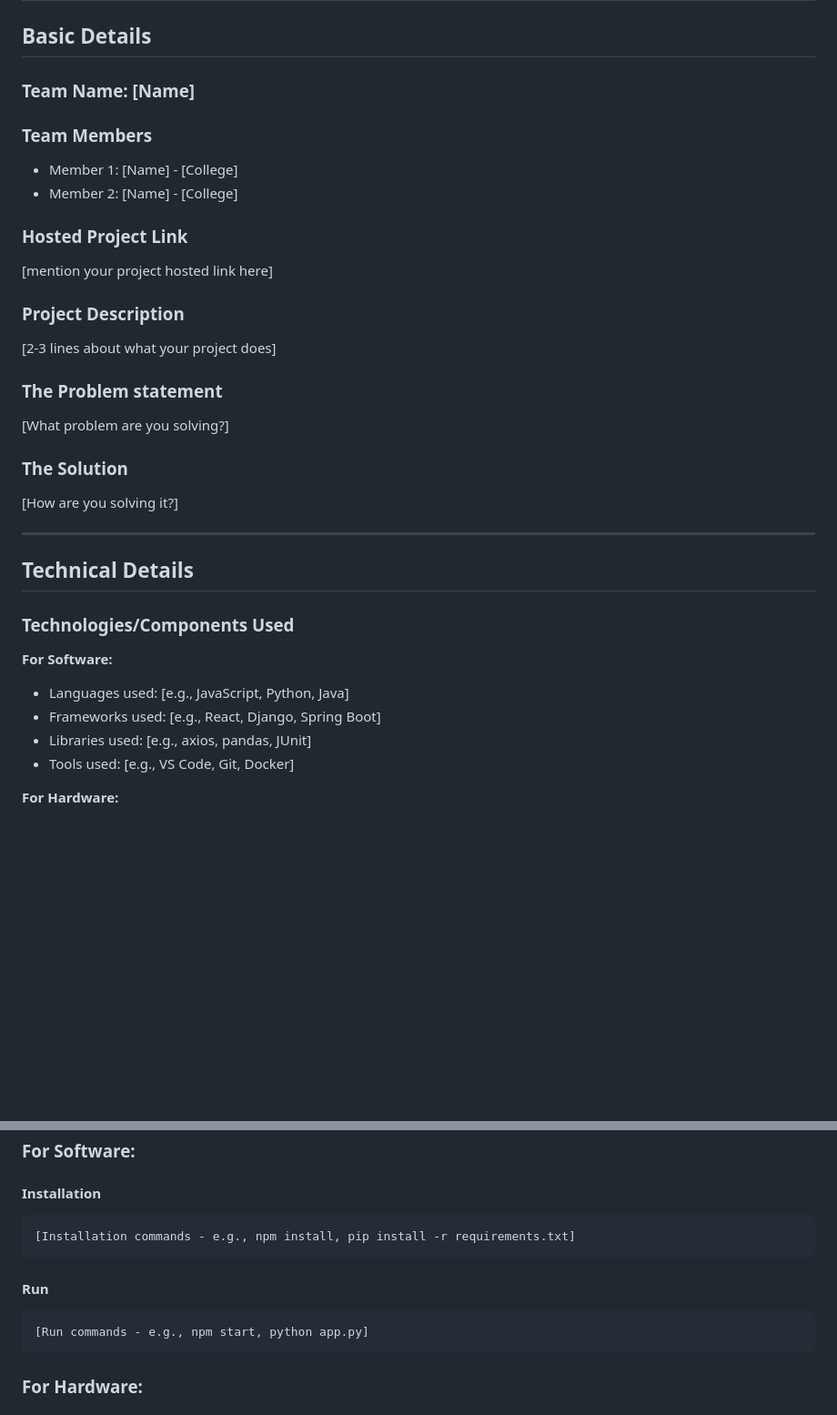
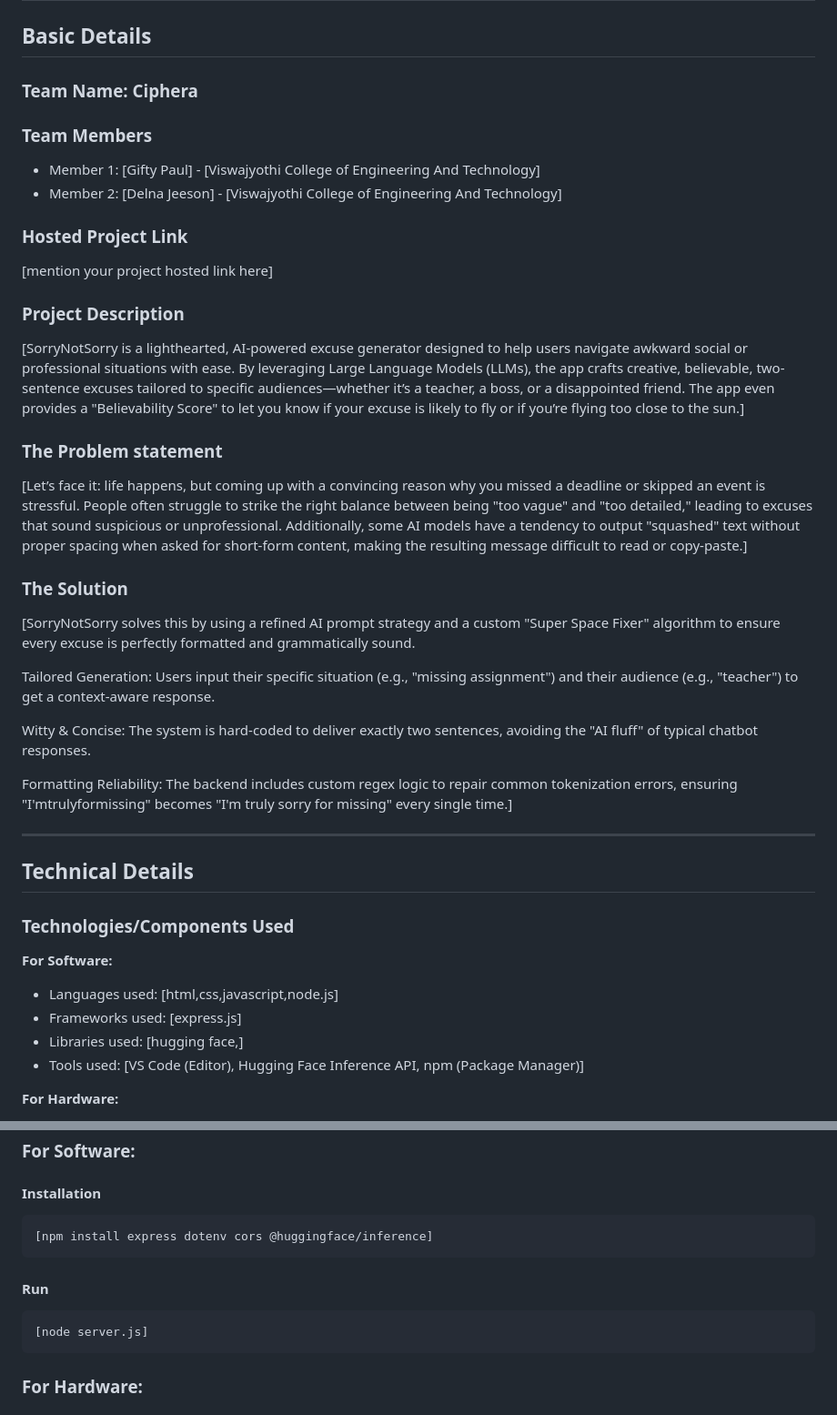
Before and after one commit to Delna-730/SorryNotSorry, a Markdown page: README.md, 2 parts joined by grey strips. Shown at 91% size. Rendered like a GitHub page; blank space fills up the shorter version.

````diff
--- a/README.md
+++ b/README.md
@@ -6,23 +6,29 @@
 
 ## Basic Details
 
-### Team Name: [Name]
+### Team Name: Ciphera
 
 ### Team Members
-- Member 1: [Name] - [College]
-- Member 2: [Name] - [College]
+- Member 1: [Gifty Paul] - [Viswajyothi College of Engineering And Technology]
+- Member 2: [Delna Jeeson] - [Viswajyothi College of Engineering And Technology]
 
 ### Hosted Project Link
 [mention your project hosted link here]
 
 ### Project Description
-[2-3 lines about what your project does]
+[SorryNotSorry is a lighthearted, AI-powered excuse generator designed to help users navigate awkward social or professional situations with ease. By leveraging Large Language Models (LLMs), the app crafts creative, believable, two-sentence excuses tailored to specific audiences—whether it’s a teacher, a boss, or a disappointed friend. The app even provides a "Believability Score" to let you know if your excuse is likely to fly or if you’re flying too close to the sun.]
 
 ### The Problem statement
-[What problem are you solving?]
+[Let’s face it: life happens, but coming up with a convincing reason why you missed a deadline or skipped an event is stressful. People often struggle to strike the right balance between being "too vague" and "too detailed," leading to excuses that sound suspicious or unprofessional. Additionally, some AI models have a tendency to output "squashed" text without proper spacing when asked for short-form content, making the resulting message difficult to read or copy-paste.]
 
 ### The Solution
-[How are you solving it?]
+[SorryNotSorry solves this by using a refined AI prompt strategy and a custom "Super Space Fixer" algorithm to ensure every excuse is perfectly formatted and grammatically sound.
+
+Tailored Generation: Users input their specific situation (e.g., "missing assignment") and their audience (e.g., "teacher") to get a context-aware response.
+
+Witty & Concise: The system is hard-coded to deliver exactly two sentences, avoiding the "AI fluff" of typical chatbot responses.
+
+Formatting Reliability: The backend includes custom regex logic to repair common tokenization errors, ensuring "I'mtrulyformissing" becomes "I'm truly sorry for missing" every single time.]
 
 ---
 
@@ -31,10 +37,10 @@
 ### Technologies/Components Used
 
 **For Software:**
-- Languages used: [e.g., JavaScript, Python, Java]
-- Frameworks used: [e.g., React, Django, Spring Boot]
-- Libraries used: [e.g., axios, pandas, JUnit]
-- Tools used: [e.g., VS Code, Git, Docker]
+- Languages used: [html,css,javascript,node.js]
+- Frameworks used: [express.js]
+- Libraries used: [hugging face,]
+- Tools used: [VS Code (Editor), Hugging Face Inference API, npm (Package Manager)]
 
 **For Hardware:**
 - Main components: [List main components]
@@ -59,12 +65,12 @@ List the key features of your project:
 
 #### Installation
 ```bash
-[Installation commands - e.g., npm install, pip install -r requirements.txt]
+[npm install express dotenv cors @huggingface/inference]
 ```
 
 #### Run
 ```bash
-[Run commands - e.g., npm start, python app.py]
+[node server.js]
 ```
 
 ### For Hardware:
````
Also changed, not shown: other parts of README.md (+1 -1 lines).
